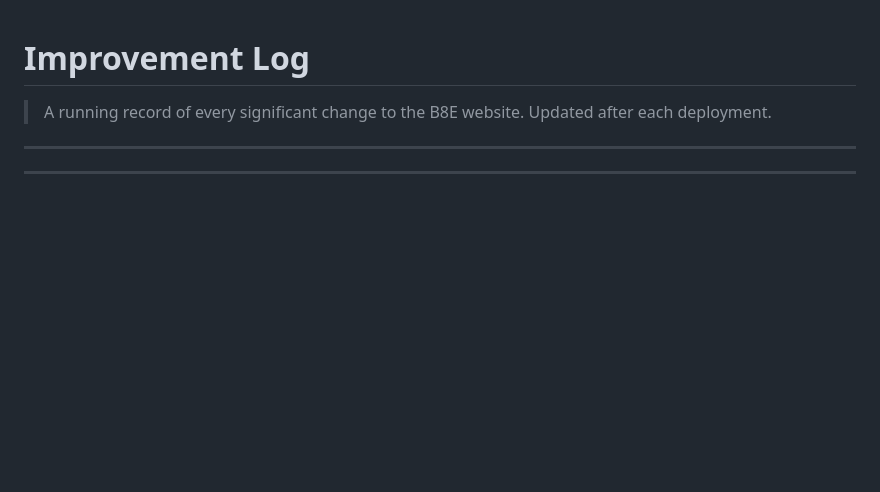
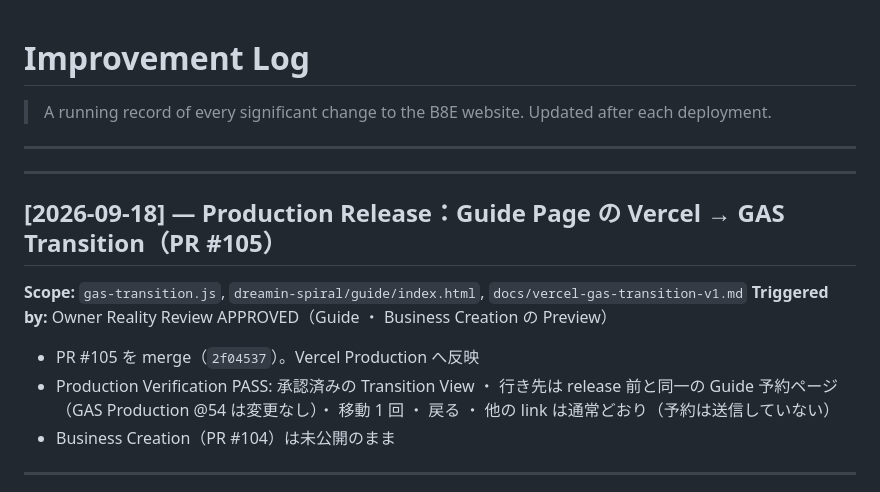
Before and after one commit to eight-takuya/b8e-lab, a Markdown page: docs/improvement-log.md, the part around the change. Drawn GitHub-style; blank space fills up the shorter version.

```diff
--- a/docs/improvement-log.md
+++ b/docs/improvement-log.md
@@ -4,6 +4,16 @@
 > Updated after each deployment.
 
 ---
+
+---
+## [2026-09-18] — Production Release：Guide Page の Vercel → GAS Transition（PR #105）
+
+**Scope:** `gas-transition.js`, `dreamin-spiral/guide/index.html`, `docs/vercel-gas-transition-v1.md`
+**Triggered by:** Owner Reality Review APPROVED（Guide ・ Business Creation の Preview）
+
+- PR #105 を merge（`2f04537`）。Vercel Production へ反映
+- Production Verification PASS: 承認済みの Transition View ・ 行き先は release 前と同一の Guide 予約ページ（GAS Production @54 は変更なし）・ 移動 1 回 ・ 戻る ・ 他の link は通常どおり（予約は送信していない）
+- Business Creation（PR #104）は未公開のまま
 
 ---
 ## [2026-09-18] — Guide Page：「Guide（無料）に申し込む」に Vercel → GAS Transition を適用（Preview・Owner Reality Review 待ち）
```
Also changed, not shown: docs/vercel-gas-transition-v1.md (+15 -4 lines).
